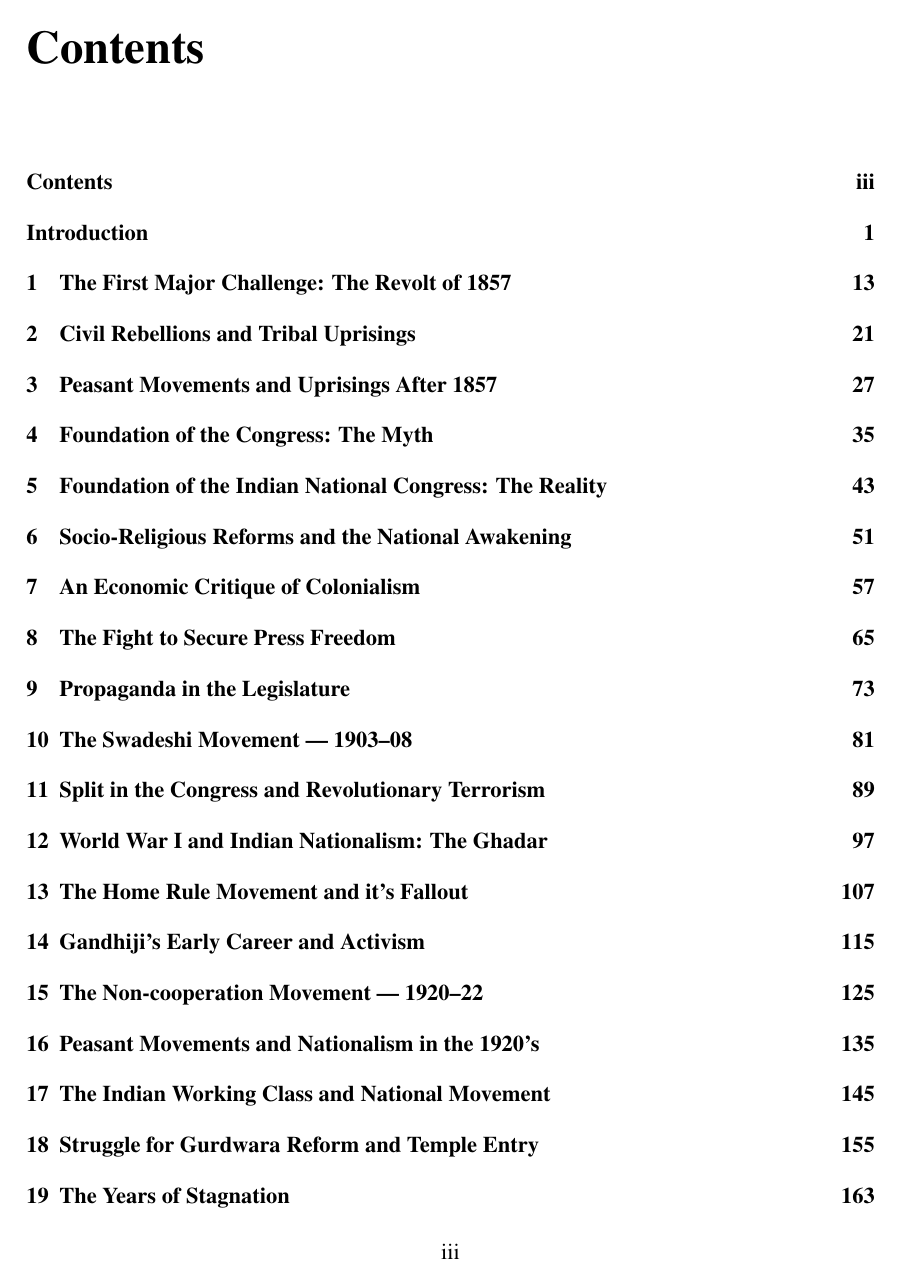
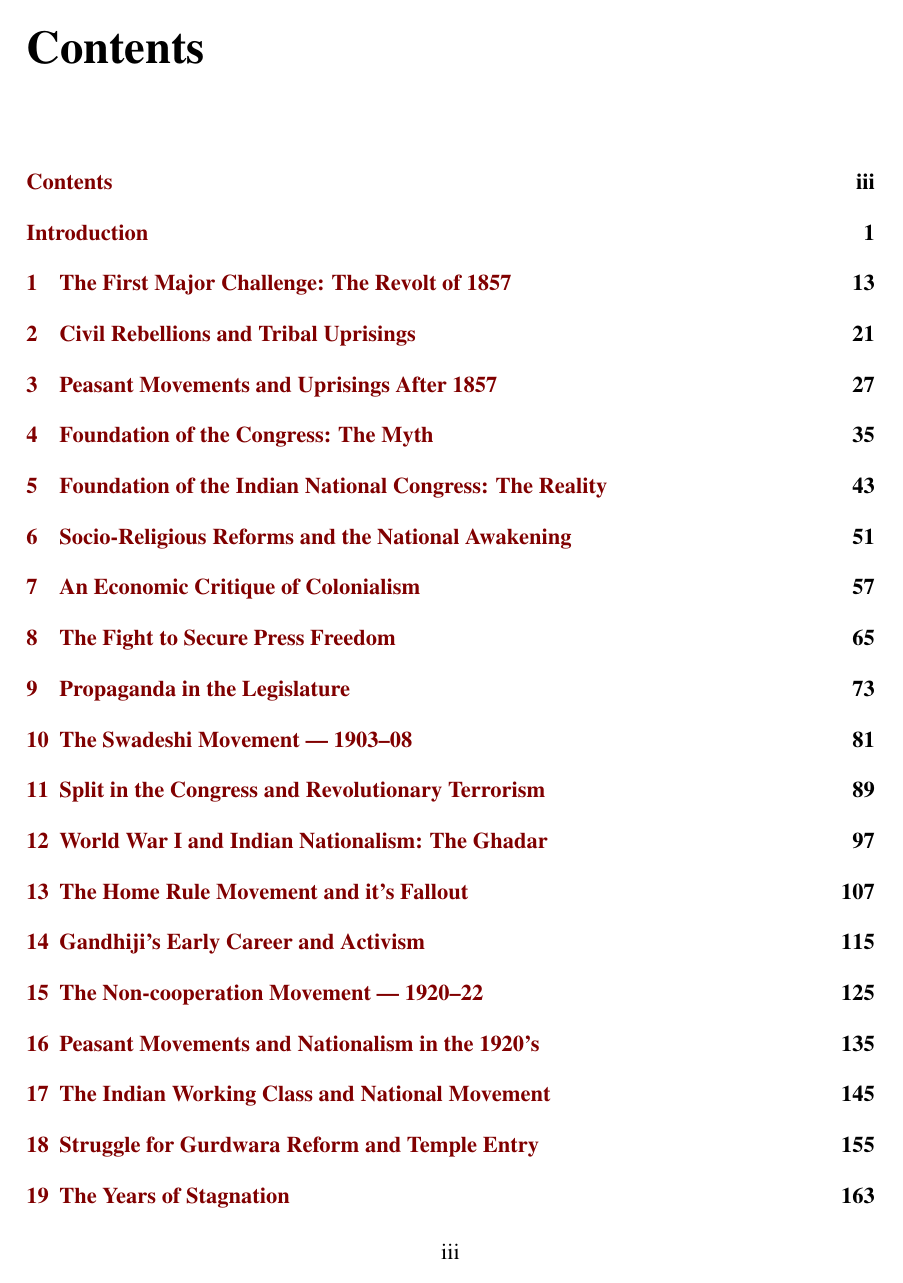
Before and after one commit to skyme5/Indias-Struggle-for-Independence-v0, a LaTeX thesis (main.tex): page 3 of 375. Compiled offline with pdfLaTeX.

Commit message:
commit before build

```diff
--- a/main.tex
+++ b/main.tex
@@ -1,6 +1,6 @@
 % !TeX TS-program = pdflatex
 % !TeX spellcheck = en_US
-\documentclass[12pt, openright, a4paper, draft]{memoir}
+\documentclass[12pt, openright, a4paper, final]{memoir}
 \usepackage[utf8]{inputenc}
 \usepackage[english]{babel}
 \usepackage[colorlinks=true,linkcolor=blue,urlcolor=black,bookmarksopen=true]{hyperref}
```
